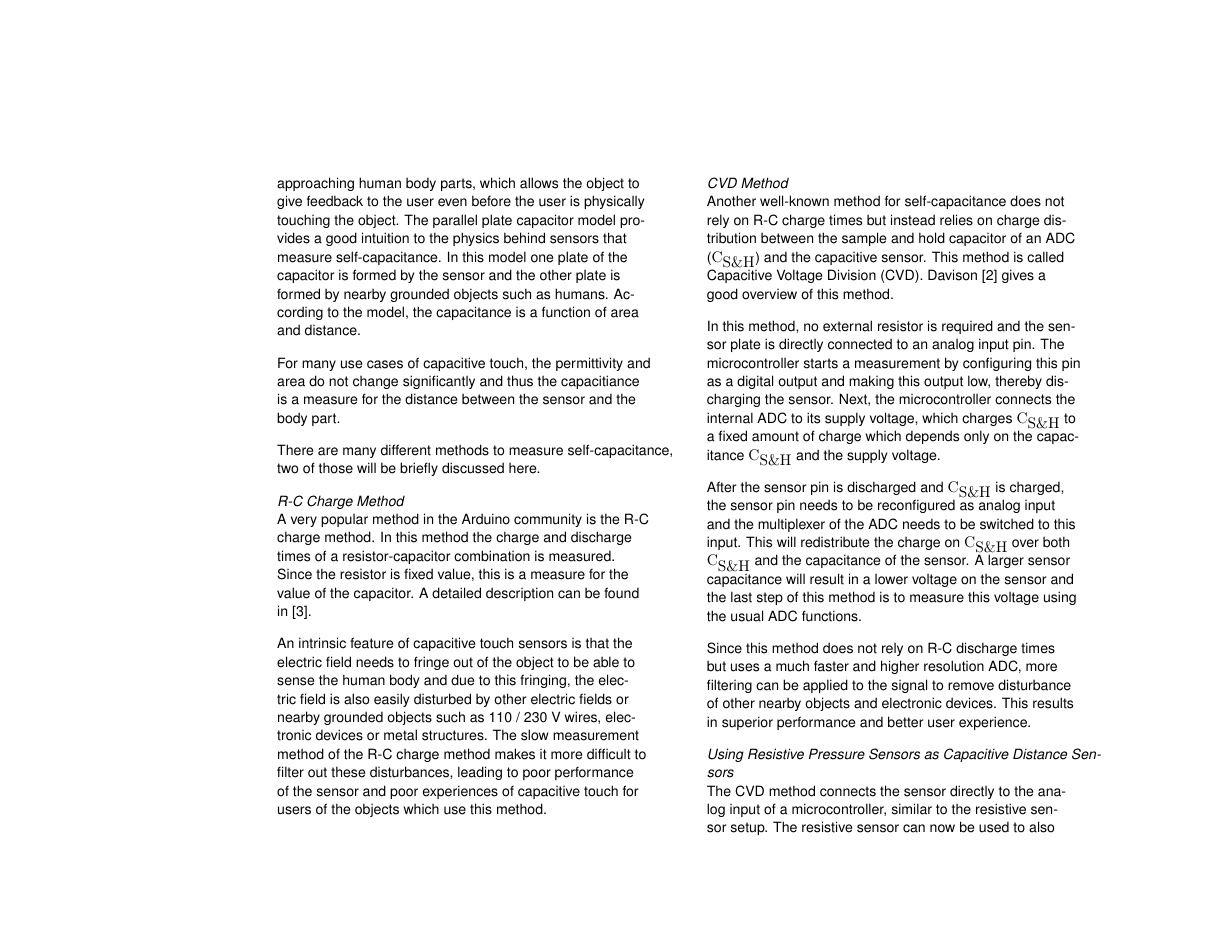
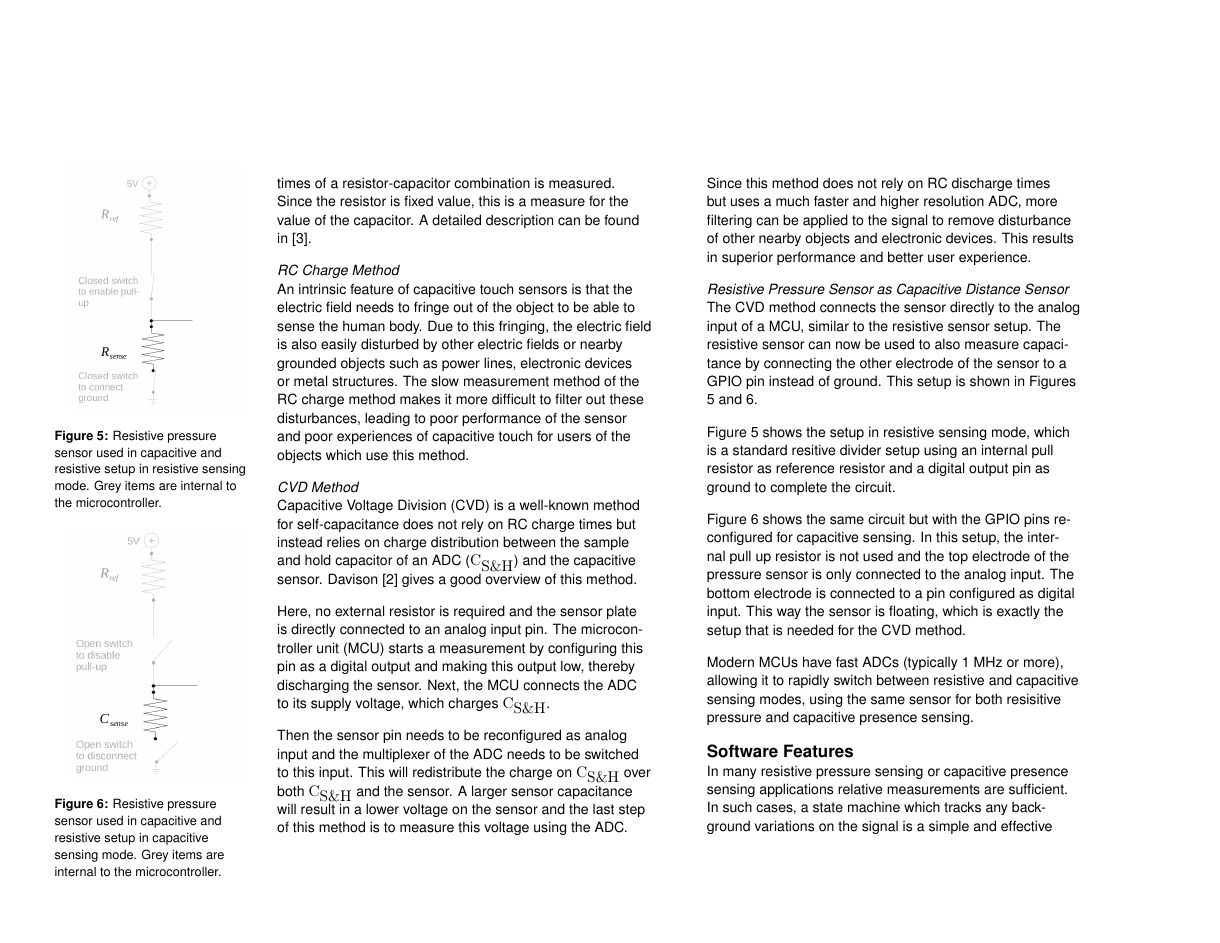
Before and after one commit to troykyo/ISWC-2016-DE, a LaTeX document (extended-abstract.tex): page 4 of 7 before the commit and page 4 of 6 after it. Compiled offline with pdfLaTeX.

Commit message:
Make everything fit in 6 pages

```diff
--- a/extended-abstract.tex
+++ b/extended-abstract.tex
@@ -177,75 +176,24 @@ in Figure \ref{fig:pressure_sensor}.
 
 \subsection{Capacitive Touch / Distance Sensors}
 Capacitive sensors are popular sensors in embedded computing due to their low cost
-and capabilities of detecting approaching human body parts, which allows the
-object to give feedback to the user even before the user is physically touching
-the object. The parallel plate capacitor model provides a good intuition to the
+and capabilities of detecting approaching human body parts.
+The parallel plate capacitor model provides a good intuition to the
 physics behind sensors that measure self-capacitance. In this model one plate of
 the capacitor is formed by the sensor and the other plate is formed by
-nearby grounded objects such as humans. According to the model, the capacitance is a function of area
+nearby grounded objects such as a hand or finger. The capacitance is a function of area
 and distance.
-
-
-For many use cases of capacitive touch, the permittivity and area do not change
-significantly and thus the capacitiance is a measure for the distance between
-the sensor and the body part.
 
 There are many different methods to measure
 self-capacitance, two of those will be briefly discussed here.
 
-\subsubsection{R-C Charge Method}
-A very popular method in the Arduino community is the R-C charge
+\subsubsection{RC Charge Method}
+A very popular method in the Arduino community is the RC charge
 method. In this method the charge and discharge times of a resistor-capacitor
 combination is measured. Since the resistor is fixed value, this is a measure
 for the value of the capacitor. A detailed description can be found in
 \cite{ST2009}.
 
-An intrinsic feature of capacitive touch sensors is that the
-electric field needs to fringe out of the object to be able to sense the human
-body and due to this fringing, the electric field is also easily disturbed by
-other electric fields or nearby grounded objects such as 110 / 230 V wires,
-electronic devices or metal structures. The slow measurement method of the R-C charge
-method makes it more difficult to filter out these disturbances, leading to poor
-performance of the sensor and poor experiences of capacitive touch for users of
-the objects which use this method.
-
-
-
-\subsubsection{CVD Method}
-Another well-known method for self-capacitance does not rely on R-C charge times
-but instead relies on charge distribution between the sample and hold capacitor
-of an ADC ($\textrm{C}_{\textrm{S\&H}}$) and the capacitive sensor. This method
-is called Capacitive Voltage Division (CVD). Davison \cite{Davison2013a} gives a
-good overview of this method.
-
-In this method, no external resistor is required and the sensor plate is
-directly connected to an analog input pin. The microcontroller starts a
-measurement by configuring this pin as a digital output and making this output low,
-thereby discharging the sensor. Next, the microcontroller connects the internal
-ADC to its supply voltage, which charges $\textrm{C}_{\textrm{S\&H}}$ to a fixed
-amount of charge which depends only on the capacitance
-$\textrm{C}_{\textrm{S\&H}}$ and the supply voltage.
-
-After the sensor pin is discharged and $\textrm{C}_{\textrm{S\&H}}$ is
-charged, the sensor pin needs to be reconfigured as analog input and the
-multiplexer of the ADC needs to be switched to this input. This will
-redistribute the charge on $\textrm{C}_{\textrm{S\&H}}$ over both
-$\textrm{C}_{\textrm{S\&H}}$ and the capacitance of the sensor. A larger sensor
-capacitance will result in a lower voltage on the sensor and the last step of
-this method is to measure this voltage using the usual ADC functions.
-
-Since this method does not rely on R-C discharge times but uses
-a much faster and higher resolution ADC, more filtering can be applied to the signal to remove
-disturbance of other nearby objects and electronic devices. This results in
-superior performance and better user experience.
-
-\subsection{Using Resistive Pressure Sensors as Capacitive Distance Sensors}
-The CVD method connects the sensor directly to the analog input of a
-microcontroller, similar to the resistive sensor setup. The resistive sensor can
-now be used to also measure capacitance by connecting the other electrode of the
-sensor to a GPIO pin instead of ground. This setup is shown in Figures
-\ref{fig:cap_res_setup_res} and \ref{fig:cap_res_setup_cap}.
-
+\subsubsection{RC Charge Method}
 \begin{marginfigure}
 \begin{minipage}{\marginparwidth}
 \centering
@@ -266,6 +214,48 @@ microcontroller.}~\label{fig:cap_res_setup_cap}
 \end{minipage}
 \end{marginfigure}
 
+An intrinsic feature of capacitive touch sensors is that the
+electric field needs to fringe out of the object to be able to sense the human
+body. Due to this fringing, the electric field is also easily disturbed by
+other electric fields or nearby grounded objects such as power lines,
+electronic devices or metal structures. The slow measurement method of the RC charge
+method makes it more difficult to filter out these disturbances, leading to poor
+performance of the sensor and poor experiences of capacitive touch for users of
+the objects which use this method.
+
+
+
+\subsubsection{CVD Method}
+Capacitive Voltage Division (CVD) is a well-known method for self-capacitance does not rely on RC charge times
+but instead relies on charge distribution between the sample and hold capacitor
+of an ADC ($\textrm{C}_{\textrm{S\&H}}$) and the capacitive sensor. Davison \cite{Davison2013a} gives a
+good overview of this method.
+
+Here, no external resistor is required and the sensor plate is
+directly connected to an analog input pin. The microcontroller unit (MCU) starts a
+measurement by configuring this pin as a digital output and making this output low,
+thereby discharging the sensor. Next, the MCU connects the
+ADC to its supply voltage, which charges $\textrm{C}_{\textrm{S\&H}}$.
+
+Then the sensor pin needs to be reconfigured as analog input and the
+multiplexer of the ADC needs to be switched to this input. This will
+redistribute the charge on $\textrm{C}_{\textrm{S\&H}}$ over both
+$\textrm{C}_{\textrm{S\&H}}$ and the sensor. A larger sensor
+capacitance will result in a lower voltage on the sensor and the last step of
+this method is to measure this voltage using the ADC.
+
+Since this method does not rely on RC discharge times but uses
+a much faster and higher resolution ADC, more filtering can be applied to the signal to remove
+disturbance of other nearby objects and electronic devices. This results in
+superior performance and better user experience.
+
+\subsection{Resistive Pressure Sensor as Capacitive Distance Sensor}
+The CVD method connects the sensor directly to the analog input of a
+MCU, similar to the resistive sensor setup. The resistive sensor can
+now be used to also measure capacitance by connecting the other electrode of the
+sensor to a GPIO pin instead of ground. This setup is shown in Figures
+\ref{fig:cap_res_setup_res} and \ref{fig:cap_res_setup_cap}.
+
 Figure \ref{fig:cap_res_setup_res} shows the setup in resistive sensing mode,
 which is a standard resitive divider setup using an internal pull resistor
 as reference resistor and a digital output pin as ground to complete the
@@ -273,3 +263,7 @@ circuit.
 
 Figure \ref{fig:cap_res_setup_cap} shows the same circuit but with the GPIO pins
 reconfigured for capacitive sensing. In this setup, the internal pull up
+resistor is not used and the top electrode of the pressure sensor is only
+connected to the analog input. The bottom electrode is connected to a pin
+configured as digital input. This way the sensor is
+floating, which is exactly the setup that is needed for the CVD method.
@@ -280 +270,4 @@ floating. This is exactly the setup that is needed for the CVD method.
 
+Modern MCUs have fast ADCs (typically 1 MHz or more), allowing it to rapidly switch between
+resistive and capacitive sensing modes, using the same sensor for both
+resisitive pressure and capacitive presence sensing.
@@ -286,3 +275,7 @@ resisitive pressure sensing and capacitive presence sensing.
 \section{Software Features}
 In many resistive pressure sensing or capacitive presence sensing
 applications relative measurements are sufficient. In such cases, a state
+machine which tracks any background variations on the signal is a simple
+and effective method to reduce noise. In our case, both the resistive
+and capacitive signals use the following state machine where
+each signal has its own instance and parameter settings.
```
Also changed, not shown: extended-abstract.tex (85 more changed lines).
